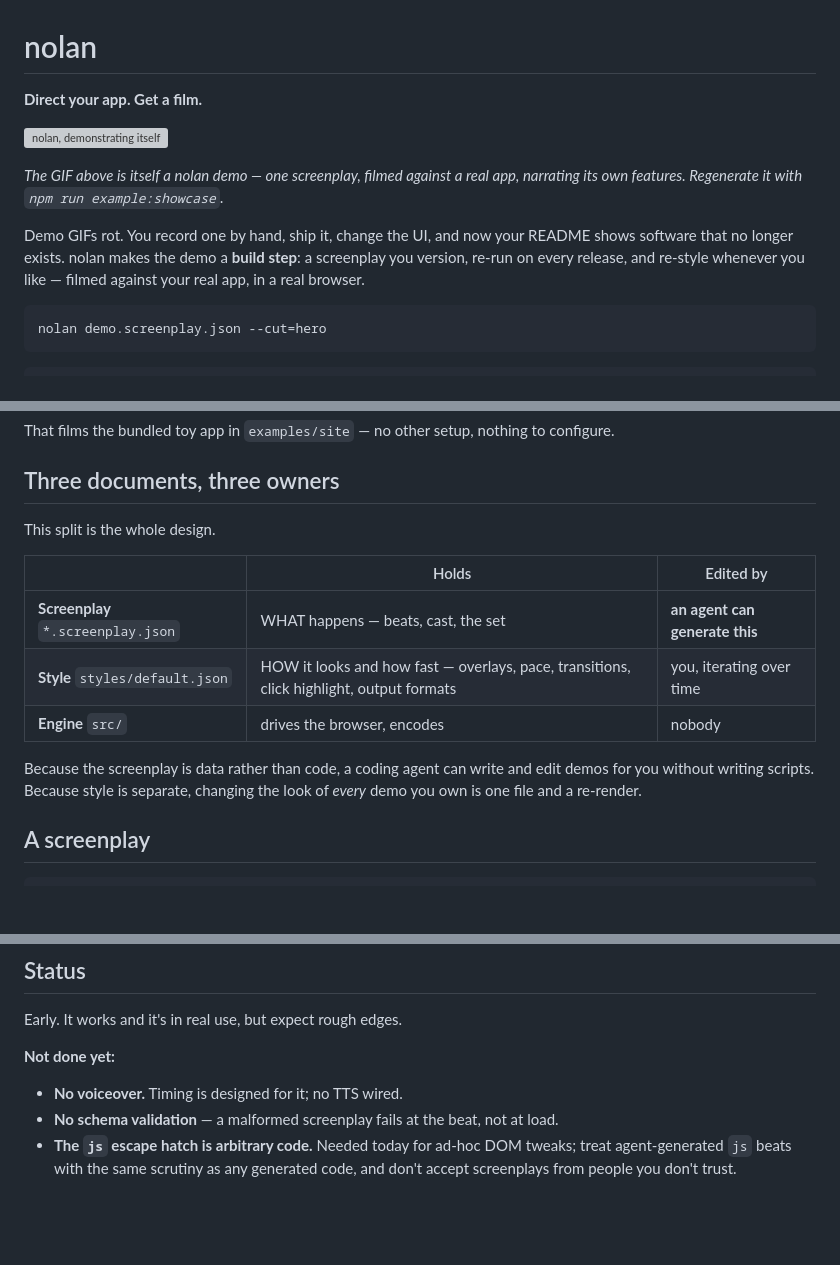
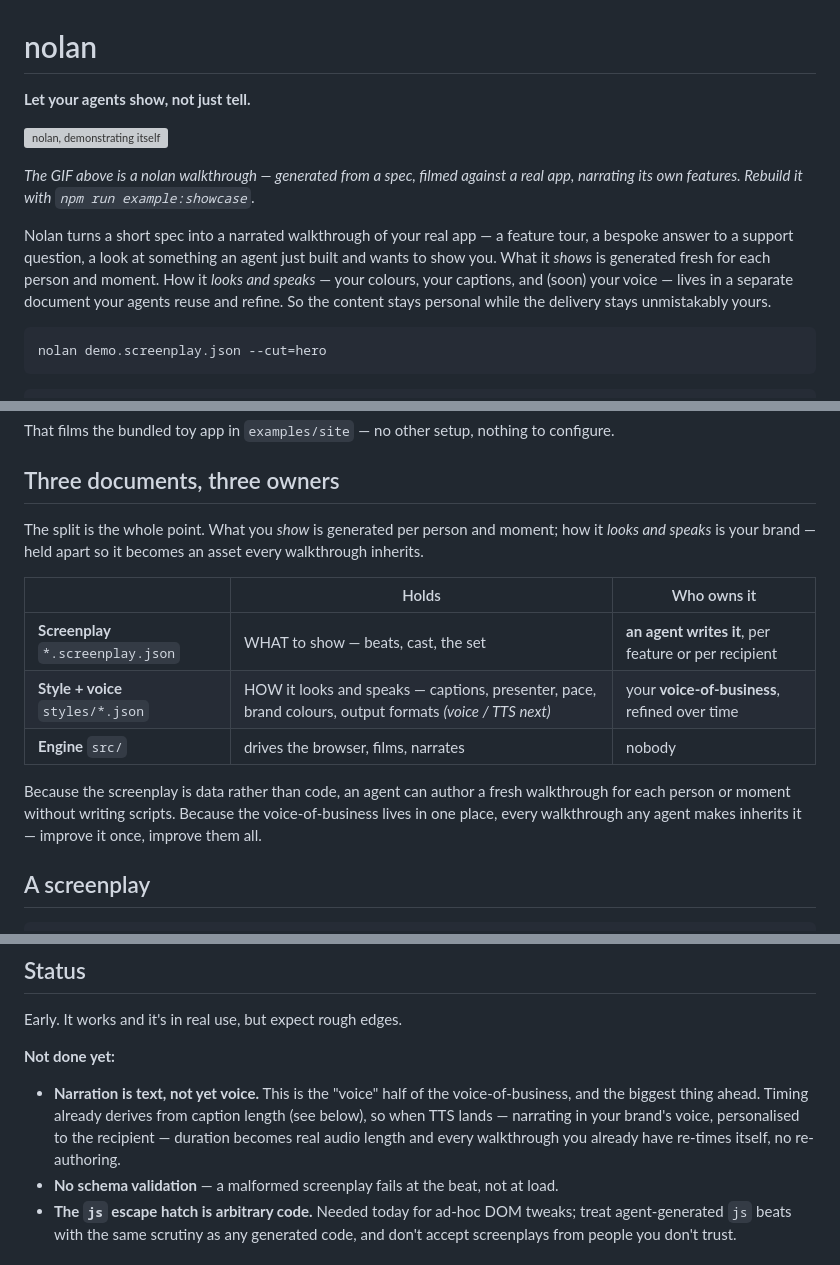
Before and after one commit to richardofortune/nolan, a Markdown page: README.md, 3 parts joined by grey strips. GitHub-like rendering; blank space fills up the shorter version; grey boxes are pictures that could not be loaded.

Commit message:
README: reposition around agents showing, not directing films
Retire the "Direct your app / build step" framing. Lead instead with the real
idea: Nolan lets agents show, not just tell — narrated walkthroughs of the real
app (features, bespoke support answers, agent-built POCs), generated per person
and moment, delivered in the voice of the business.

Reframe the three-document split as the point of it all: what is shown is
generated fresh; how it looks and speaks is a durable voice-of-business asset
every walkthrough inherits. Name TTS as the "voice" half of that vision, not a
loose to-do.

Co-Authored-By: Claude Opus 4.8 <noreply@anthropic.com>

````diff
--- a/README.md
+++ b/README.md
@@ -1,16 +1,18 @@
 # nolan
 
-**Direct your app. Get a film.**
+**Let your agents show, not just tell.**
 
 ![nolan, demonstrating itself](examples/out/showcase-full.gif)
 
-*The GIF above is itself a nolan demo — one screenplay, filmed against a real
-app, narrating its own features. Regenerate it with `npm run example:showcase`.*
+*The GIF above is a nolan walkthrough — generated from a spec, filmed against a
+real app, narrating its own features. Rebuild it with `npm run example:showcase`.*
 
-Demo GIFs rot. You record one by hand, ship it, change the UI, and now your
-README shows software that no longer exists. nolan makes the demo a **build
-step**: a screenplay you version, re-run on every release, and re-style whenever
-you like — filmed against your real app, in a real browser.
+Nolan turns a short spec into a narrated walkthrough of your real app — a feature
+tour, a bespoke answer to a support question, a look at something an agent just
+built and wants to show you. What it *shows* is generated fresh for each person
+and moment. How it *looks and speaks* — your colours, your captions, and (soon)
+your voice — lives in a separate document your agents reuse and refine. So the
+content stays personal while the delivery stays unmistakably yours.
 
 ```bash
 nolan demo.screenplay.json --cut=hero
@@ -51,17 +53,20 @@ configure.
 
 ## Three documents, three owners
 
-This split is the whole design.
+The split is the whole point. What you *show* is generated per person and moment;
+how it *looks and speaks* is your brand — held apart so it becomes an asset every
+walkthrough inherits.
 
-| | Holds | Edited by |
+| | Holds | Who owns it |
 |---|---|---|
-| **Screenplay** `*.screenplay.json` | WHAT happens — beats, cast, the set | **an agent can generate this** |
-| **Style** `styles/default.json` | HOW it looks and how fast — overlays, pace, transitions, click highlight, output formats | you, iterating over time |
-| **Engine** `src/` | drives the browser, encodes | nobody |
+| **Screenplay** `*.screenplay.json` | WHAT to show — beats, cast, the set | **an agent writes it**, per feature or per recipient |
+| **Style + voice** `styles/*.json` | HOW it looks and speaks — captions, presenter, pace, brand colours, output formats *(voice / TTS next)* | your **voice-of-business**, refined over time |
+| **Engine** `src/` | drives the browser, films, narrates | nobody |
 
-Because the screenplay is data rather than code, a coding agent can write and
-edit demos for you without writing scripts. Because style is separate, changing
-the look of *every* demo you own is one file and a re-render.
+Because the screenplay is data rather than code, an agent can author a fresh
+walkthrough for each person or moment without writing scripts. Because the
+voice-of-business lives in one place, every walkthrough any agent makes inherits
+it — improve it once, improve them all.
 
 ## A screenplay
 
@@ -239,7 +244,11 @@ screenplay you already wrote re-times itself** — no re-authoring.
 Early. It works and it's in real use, but expect rough edges.
 
 **Not done yet:**
-- **No voiceover.** Timing is designed for it; no TTS wired.
+- **Narration is text, not yet voice.** This is the "voice" half of the
+  voice-of-business, and the biggest thing ahead. Timing already derives from
+  caption length (see below), so when TTS lands — narrating in your brand's
+  voice, personalised to the recipient — duration becomes real audio length and
+  every walkthrough you already have re-times itself, no re-authoring.
 - **No schema validation** — a malformed screenplay fails at the beat, not at load.
 - **The `js` escape hatch is arbitrary code.** Needed today for ad-hoc DOM
   tweaks; treat agent-generated `js` beats with the same scrutiny as any
````
